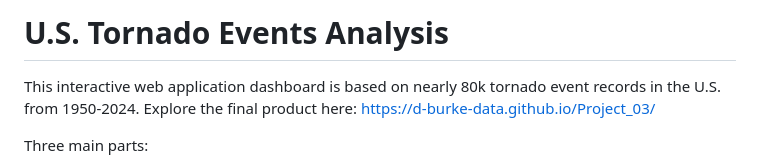
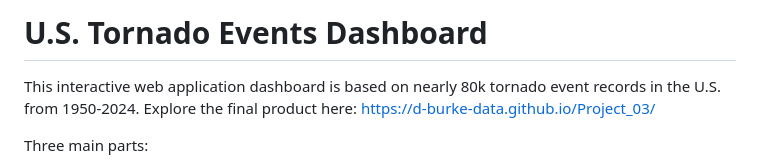
Before and after one commit to d-burke-data/Project_03, a Markdown page: README.md, the part around the change. GitHub-like rendering.

```diff
--- a/README.md
+++ b/README.md
@@ -1,4 +1,4 @@
-# U.S. Tornado Events Analysis
+# U.S. Tornado Events Dashboard
 This interactive web application dashboard is based on nearly 80k tornado event records in the U.S. from 1950-2024. Explore the final product here: https://d-burke-data.github.io/Project_03/
 
 Three main parts:
```
